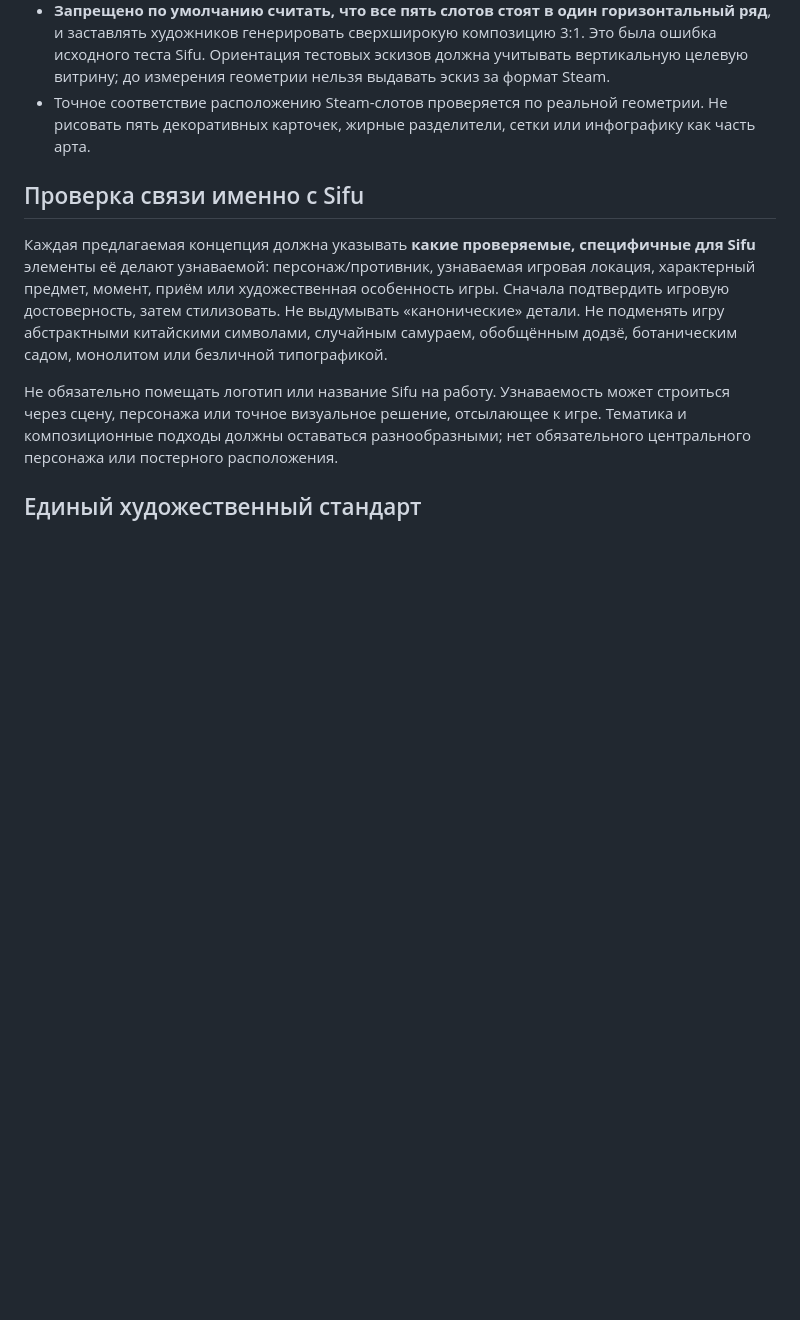
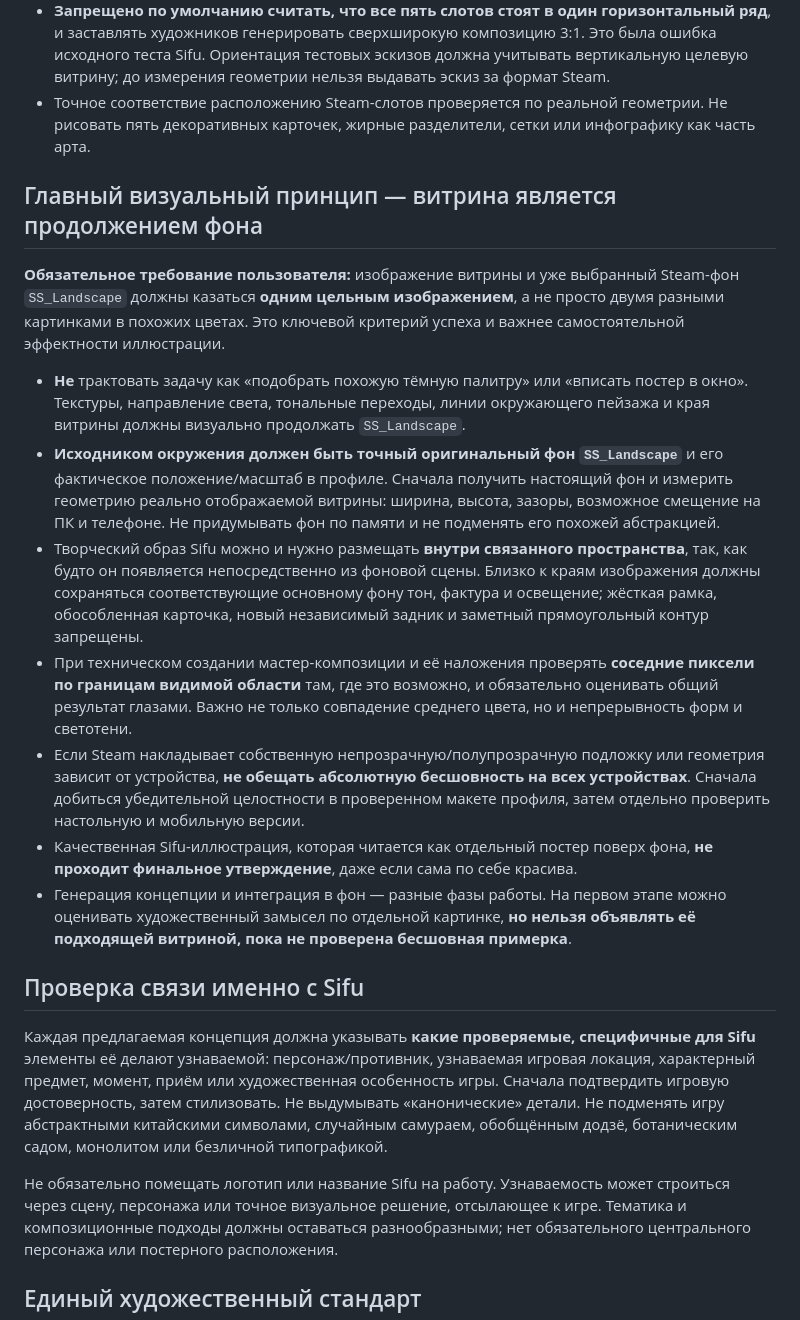
Before and after one commit to kentrap2011-hub/stopgame-ratings-data, a Markdown page: steam-showcase-creative-lab/COMMON_BRIEF_CURRENT_GAME.md, the part around one of its changes. GitHub-like rendering; blank space fills up the shorter version.

Commit message:
Require seamless SS_Landscape continuity for Sifu showcase

```diff
--- a/steam-showcase-creative-lab/COMMON_BRIEF_CURRENT_GAME.md
+++ b/steam-showcase-creative-lab/COMMON_BRIEF_CURRENT_GAME.md
@@ -14,6 +14,18 @@
 - Витрина: «Моя мастерская», 5 слотов, воспринимаемых как единое произведение. **Пользователь уточнил: целевая композиция должна быть высокой/вертикально ориентированной, а не узкой горизонтальной панорамой.** Действительный макет расположения слотов, размеры и требования к итоговому раскрою нужно взять из реального профиля или проверенного макета до производства готовых изображений.
 - **Запрещено по умолчанию считать, что все пять слотов стоят в один горизонтальный ряд**, и заставлять художников генерировать сверхширокую композицию 3:1. Это была ошибка исходного теста Sifu. Ориентация тестовых эскизов должна учитывать вертикальную целевую витрину; до измерения геометрии нельзя выдавать эскиз за формат Steam.
 - Точное соответствие расположению Steam-слотов проверяется по реальной геометрии. Не рисовать пять декоративных карточек, жирные разделители, сетки или инфографику как часть арта.
+
+## Главный визуальный принцип — витрина является продолжением фона
+
+**Обязательное требование пользователя:** изображение витрины и уже выбранный Steam-фон `SS_Landscape` должны казаться **одним цельным изображением**, а не просто двумя разными картинками в похожих цветах. Это ключевой критерий успеха и важнее самостоятельной эффектности иллюстрации.
+
+- **Не** трактовать задачу как «подобрать похожую тёмную палитру» или «вписать постер в окно». Текстуры, направление света, тональные переходы, линии окружающего пейзажа и края витрины должны визуально продолжать `SS_Landscape`.
+- **Исходником окружения должен быть точный оригинальный фон `SS_Landscape`** и его фактическое положение/масштаб в профиле. Сначала получить настоящий фон и измерить геометрию реально отображаемой витрины: ширина, высота, зазоры, возможное смещение на ПК и телефоне. Не придумывать фон по памяти и не подменять его похожей абстракцией.
+- Творческий образ Sifu можно и нужно размещать **внутри связанного пространства**, так, как будто он появляется непосредственно из фоновой сцены. Близко к краям изображения должны сохраняться соответствующие основному фону тон, фактура и освещение; жёсткая рамка, обособленная карточка, новый независимый задник и заметный прямоугольный контур запрещены.
+- При техническом создании мастер-композиции и её наложения проверять **соседние пиксели по границам видимой области** там, где это возможно, и обязательно оценивать общий результат глазами. Важно не только совпадение среднего цвета, но и непрерывность форм и светотени.
+- Если Steam накладывает собственную непрозрачную/полупрозрачную подложку или геометрия зависит от устройства, **не обещать абсолютную бесшовность на всех устройствах**. Сначала добиться убедительной целостности в проверенном макете профиля, затем отдельно проверить настольную и мобильную версии.
+- Качественная Sifu-иллюстрация, которая читается как отдельный постер поверх фона, **не проходит финальное утверждение**, даже если сама по себе красива.
+- Генерация концепции и интеграция в фон — разные фазы работы. На первом этапе можно оценивать художественный замысел по отдельной картинке, **но нельзя объявлять её подходящей витриной, пока не проверена бесшовная примерка**.
 
 ## Проверка связи именно с Sifu
 Каждая предлагаемая концепция должна указывать **какие проверяемые, специфичные для Sifu** элементы её делают узнаваемой: персонаж/противник, узнаваемая игровая локация, характерный предмет, момент, приём или художественная особенность игры. Сначала подтвердить игровую достоверность, затем стилизовать. Не выдумывать «канонические» детали. Не подменять игру абстрактными китайскими символами, случайным самураем, обобщённым додзё, ботаническим садом, монолитом или безличной типографикой.
```
Also changed, not shown: other parts of steam-showcase-creative-lab/COMMON_BRIEF_CURRENT_GAME.md (+1 -1 lines).
